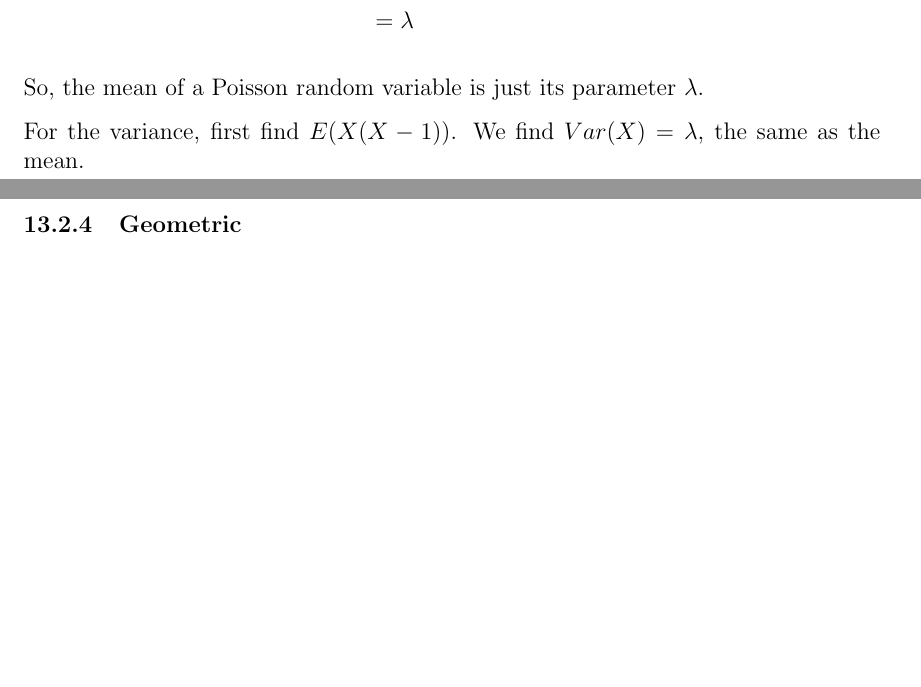
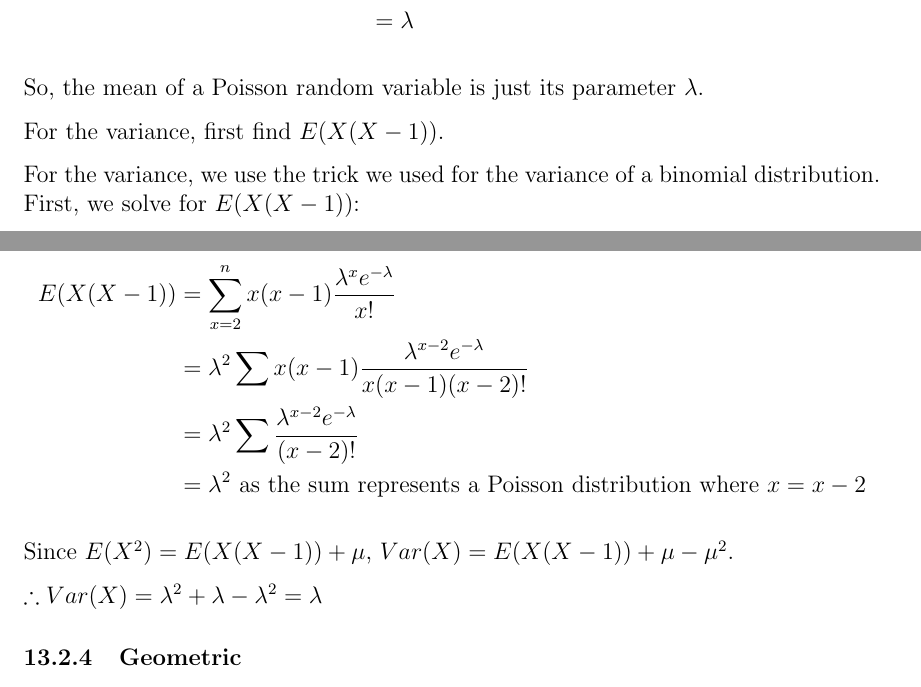
Before and after one commit to ryanordille/m323w12, a LaTeX document (inclass.tex): two parts of pages 17 and 18 of 58, joined at a grey line, cut so that both start at the same text, the shorter picture padded with empty space. Compiled offline with pdfLaTeX.

Commit message:
Poisson variance proof (from wetmore's branch)

```diff
--- a/inclass.tex
+++ b/inclass.tex
@@ -540,7 +540,22 @@ In particular, the mean and variance of a Bernoulli random variable are $p$ and
 
 So, the mean of a Poisson random variable is just its parameter $\lambda$.
 
-For the variance, first find $E(X(X-1))$. We find $Var(X) = \lambda$, the same as the mean.
+For the variance, first find $E(X(X-1))$.
+
+% from wetmore's notes:
+For the variance, we use the trick we used for the variance of a binomial distribution. First, we solve for $E(X(X-1))$:
+
+\begin{align*}
+    E(X(X-1)) &= \sum_{x=2}^{n} x (x-1) \frac{\lambda^x e^{-\lambda}}{x!}{} \\
+        &= \lambda^2 \sum x (x-1) \frac{\lambda^{x-2} e^{-\lambda}}{x(x-1)(x-2)!} \\
+        &= \lambda^2 \sum \frac{\lambda^{x-2} e^{-\lambda}}{(x-2)!} \\
+        &= \lambda^{2} \textnormal{ as the sum represents a Poisson distribution where } x = x - 2
+\end{align*}
+
+Since $E(X^2) = E(X(X-1)) + \mu$, $Var(X) = E(X(X-1)) + \mu - \mu^2$.
+
+$\therefore Var(X) = \lambda^2 + \lambda - \lambda^2 = \lambda$
+
 
 \subsubsection{Geometric}
 
```
Also changed, not shown: inclass.pdf.
